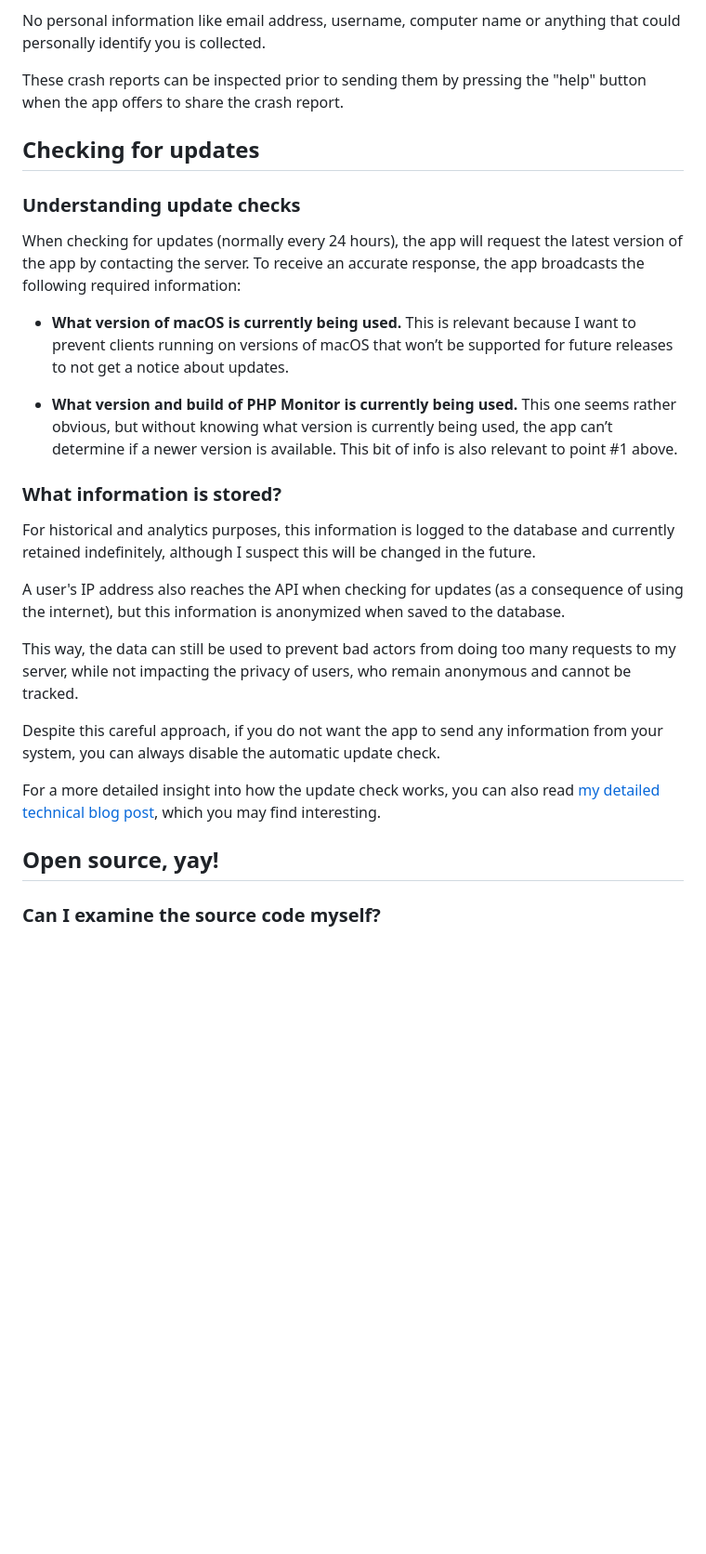
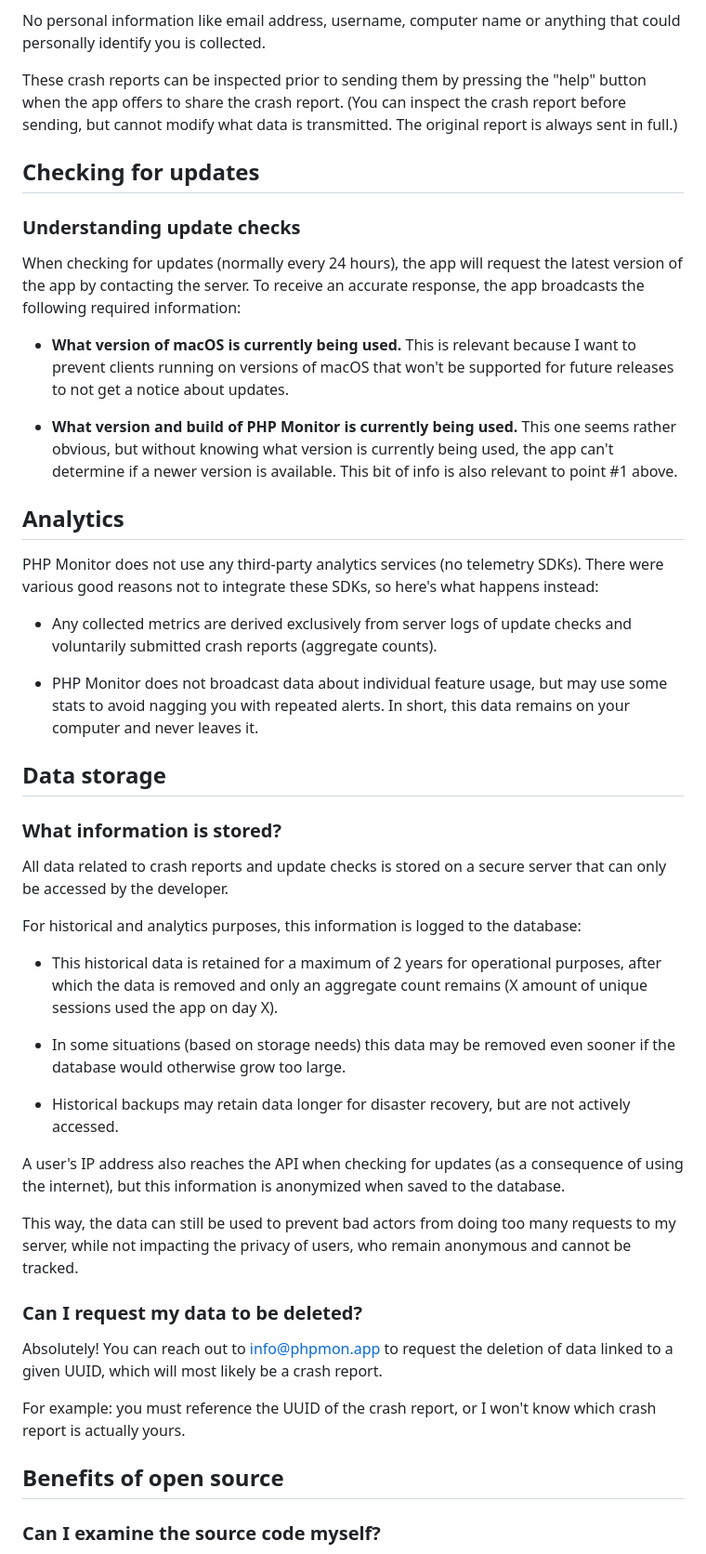
Before and after one commit to phpmon/website, a Markdown page: resources/markdown/privacy_policy.md, the part around the change printed below. Shown: that part at 93% size. Drawn GitHub-style; blank space fills up the shorter version.

Commit message:
Restructured and improved privacy policy

```diff
--- a/resources/markdown/privacy_policy.md
+++ b/resources/markdown/privacy_policy.md
@@ -41,7 +33,7 @@ The information included in a de-symbolicated crash report is:
 
 No personal information like email address, username, computer name or anything that could personally identify you is collected.
 
-These crash reports can be inspected prior to sending them by pressing the "help" button when the app offers to share the crash report.
+These crash reports can be inspected prior to sending them by pressing the "help" button when the app offers to share the crash report. (You can inspect the crash report before sending, but cannot modify what data is transmitted. The original report is always sent in full.)
 
 ## Checking for updates
 
@@ -49,23 +41,43 @@ These crash reports can be inspected prior to sending them by pressing the "help
 
 When checking for updates (normally every 24 hours), the app will request the latest version of the app by contacting the server. To receive an accurate response, the app broadcasts the following required information:
 
-- **What version of macOS is currently being used.** This is relevant because I want to prevent clients running on versions of macOS that won’t be supported for future releases to not get a notice about updates.
+- **What version of macOS is currently being used.** This is relevant because I want to prevent clients running on versions of macOS that won't be supported for future releases to not get a notice about updates.
 
-- **What version and build of PHP Monitor is currently being used.** This one seems rather obvious, but without knowing what version is currently being used, the app can’t determine if a newer version is available. This bit of info is also relevant to point #1 above.
+- **What version and build of PHP Monitor is currently being used.** This one seems rather obvious, but without knowing what version is currently being used, the app can't determine if a newer version is available. This bit of info is also relevant to point #1 above.
+
+## Analytics
+
+PHP Monitor does not use any third-party analytics services (no telemetry SDKs). There were various good reasons not to integrate these SDKs, so here's what happens instead:
+
+- Any collected metrics are derived exclusively from server logs of update checks and voluntarily submitted crash reports (aggregate counts).
+
+- PHP Monitor does not broadcast data about individual feature usage, but may use some stats to avoid nagging you with repeated alerts. In short, this data remains on your computer and never leaves it.
+
+## Data storage
 
 ### What information is stored?
 
-For historical and analytics purposes, this information is logged to the database and currently retained indefinitely, although I suspect this will be changed in the future.
+All data related to crash reports and update checks is stored on a secure server that can only be accessed by the developer.
+
+For historical and analytics purposes, this information is logged to the database:
+
+- This historical data is retained for a maximum of 2 years for operational purposes, after which the data is removed and only an aggregate count remains (X amount of unique sessions used the app on day X).
+
+- In some situations (based on storage needs) this data may be removed even sooner if the database would otherwise grow too large.
+
+- Historical backups may retain data longer for disaster recovery, but are not actively accessed.
 
 A user's IP address also reaches the API when checking for updates (as a consequence of using the internet), but this information is anonymized when saved to the database.
 
 This way, the data can still be used to prevent bad actors from doing too many requests to my server, while not impacting the privacy of users, who remain anonymous and cannot be tracked.
 
-Despite this careful approach, if you do not want the app to send any information from your system, you can always disable the automatic update check.
+### Can I request my data to be deleted?
 
-For a more detailed insight into how the update check works, you can also read [my detailed technical blog post](https://nicoverbruggen.be/blog/phpmon-2025-and-beyond#content-php-monitor-2509-improved-update-checking), which you may find interesting.
+Absolutely! You can reach out to [info@phpmon.app](mailto:info@phpmon.app) to request the deletion of data linked to a given UUID, which will most likely be a crash report.
 
-## Open source, yay!
+For example: you must reference the UUID of the crash report, or I won't know which crash report is actually yours.
+
+## Benefits of open source
 
 ### Can I examine the source code myself?
 
```
Also changed, not shown: other parts of resources/markdown/privacy_policy.md (+4 -12 lines).
